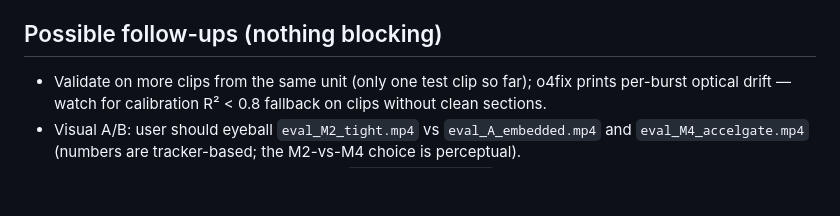
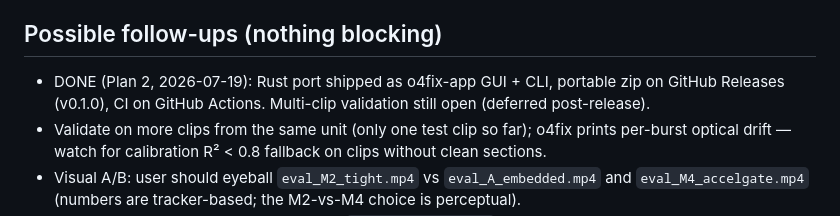
Before and after one commit to ThaumielSparrow/o4fix, a Markdown page: CLAUDE.md, the part around the change. GitHub-like rendering; blank space fills up the shorter version.

```diff
--- a/CLAUDE.md
+++ b/CLAUDE.md
@@ -165,6 +165,7 @@ blackbox gyro, would be needed).
 
 ## Possible follow-ups (nothing blocking)
 
+- DONE (Plan 2, 2026-07-19): Rust port shipped as o4fix-app GUI + CLI, portable zip on GitHub Releases (v0.1.0), CI on GitHub Actions. Multi-clip validation still open (deferred post-release).
 - Validate on more clips from the same unit (only one test clip so far);
   o4fix prints per-burst optical drift — watch for calibration R² < 0.8
   fallback on clips without clean sections.
```
Also changed, not shown: README.md (added, +43 -0 lines), rust/README.md (+5 -0 lines).
